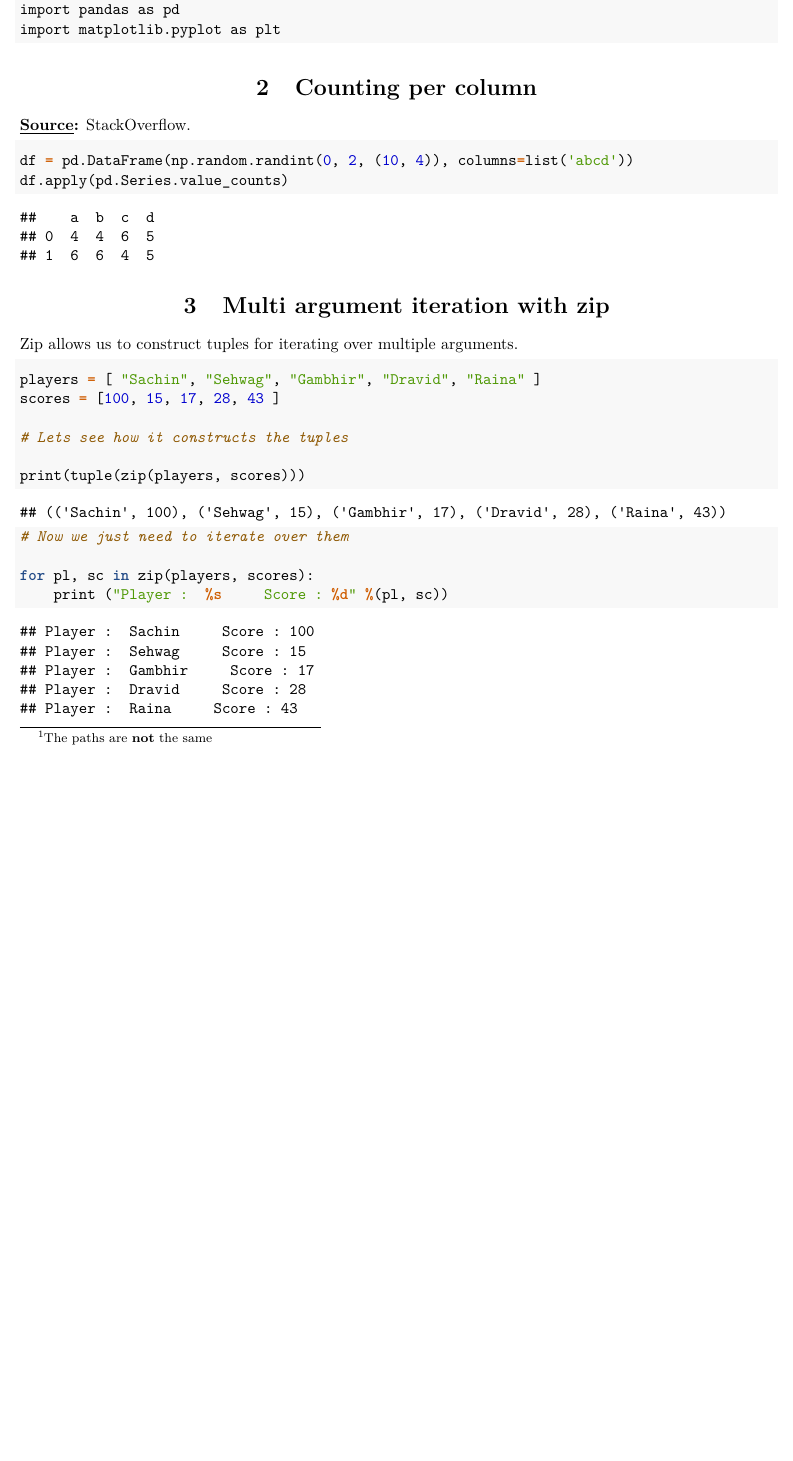
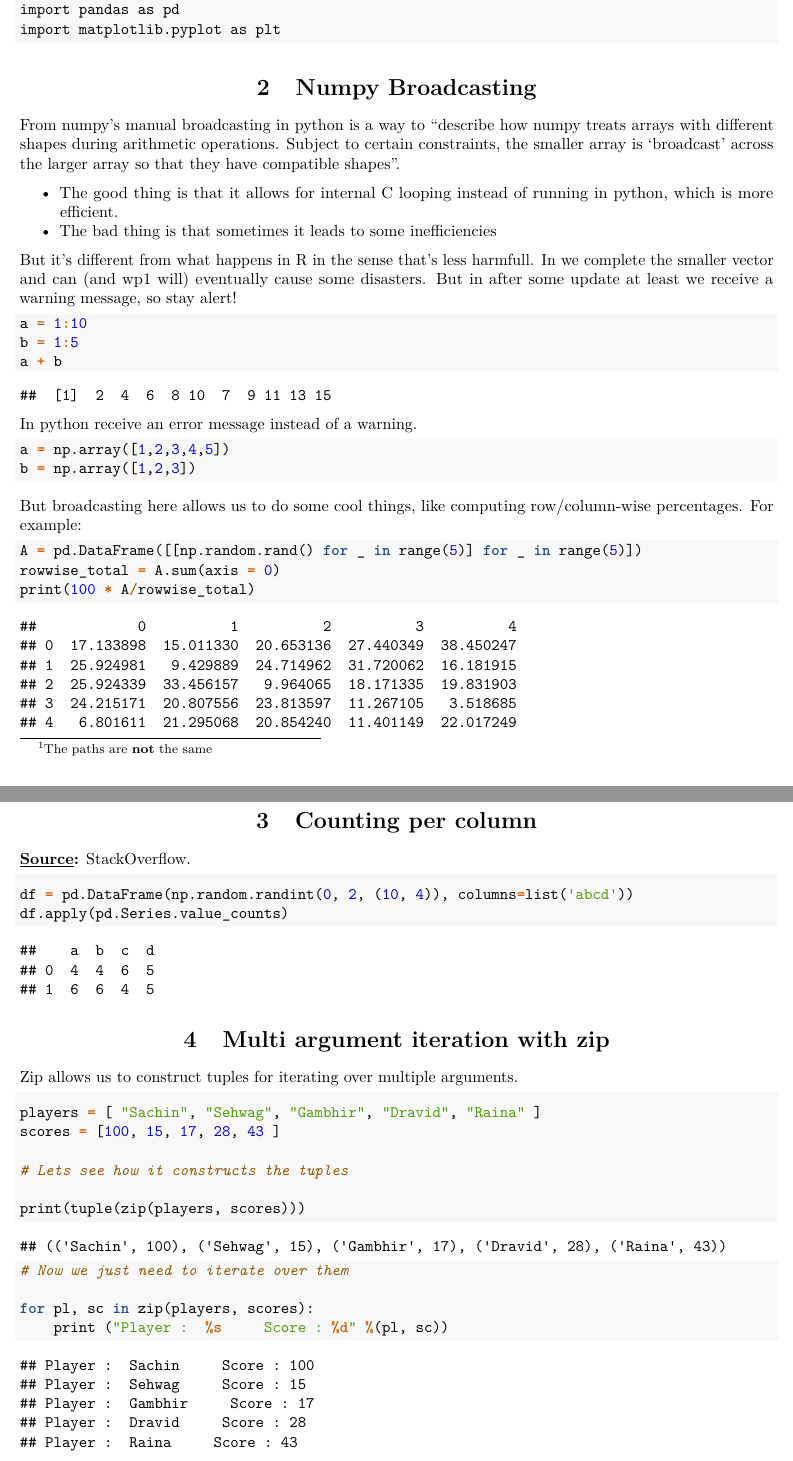
Before and after one commit to leouchoa/R2python, an R Markdown document (R_to_python.Rmd): part of page 3 of 13 before the commit and two parts of pages 3 and 4 of 14 after it, the two joined at a grey line, cut so that both start at the same text, the shorter picture padded with empty space. Rendered offline with R 4.5, knitr and Pandoc, then LaTeX, with nearby package versions; some code elsewhere in the file could not run offline.

Commit message:
Update R_to_python.Rmd

````diff
--- a/R_to_python.Rmd
+++ b/R_to_python.Rmd
@@ -121,6 +121,38 @@ import pandas as pd
 import matplotlib.pyplot as plt
 ```
 
+
+\begin{center}
+\section{Numpy Broadcasting}
+\end{center}
+
+From [numpy's manual](https://numpy.org/doc/stable/user/basics.broadcasting.html) broadcasting in python is a way to "describe how numpy treats arrays with different shapes during arithmetic operations. Subject to certain constraints, the smaller array is 'broadcast' across the larger array so that they have compatible shapes".
+
+ - The good thing is that it allows for internal C looping instead of running in python, which is more efficient.
+ - The bad thing is that sometimes it leads to some inefficiencies
+
+But it's different from what happens in R in the sense that's less harmfull. In we complete the smaller vector and can (and wp1 will) eventually cause some disasters. But in after some update at least we receive a warning message, so stay alert!
+
+```{r}
+a = 1:10
+b = 1:5
+a + b
+```
+
+In python receive an error message instead of a warning.
+
+```{python}
+a = np.array([1,2,3,4,5])
+b = np.array([1,2,3])
+```
+
+But broadcasting here allows us to do some cool things, like computing row/column-wise percentages. For example:
+
+```{python}
+A = pd.DataFrame([[np.random.rand() for _ in range(5)] for _ in range(5)])
+rowwise_total = A.sum(axis = 0)
+print(100 * A/rowwise_total)
+```
 
 \begin{center}
 \section{Counting per column}
````
